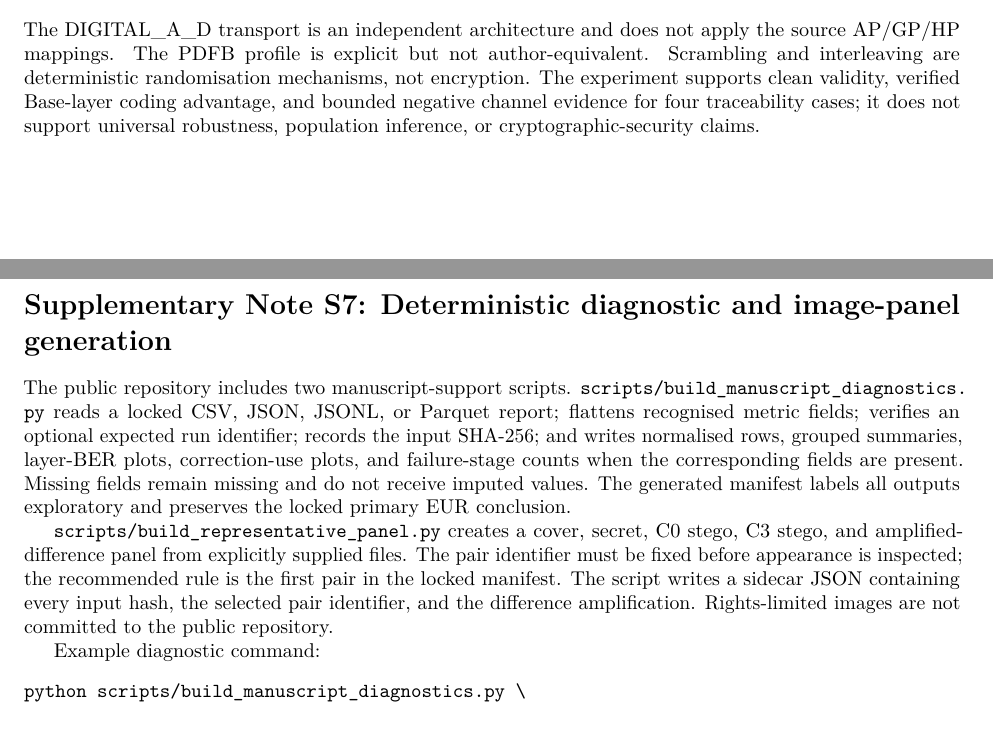
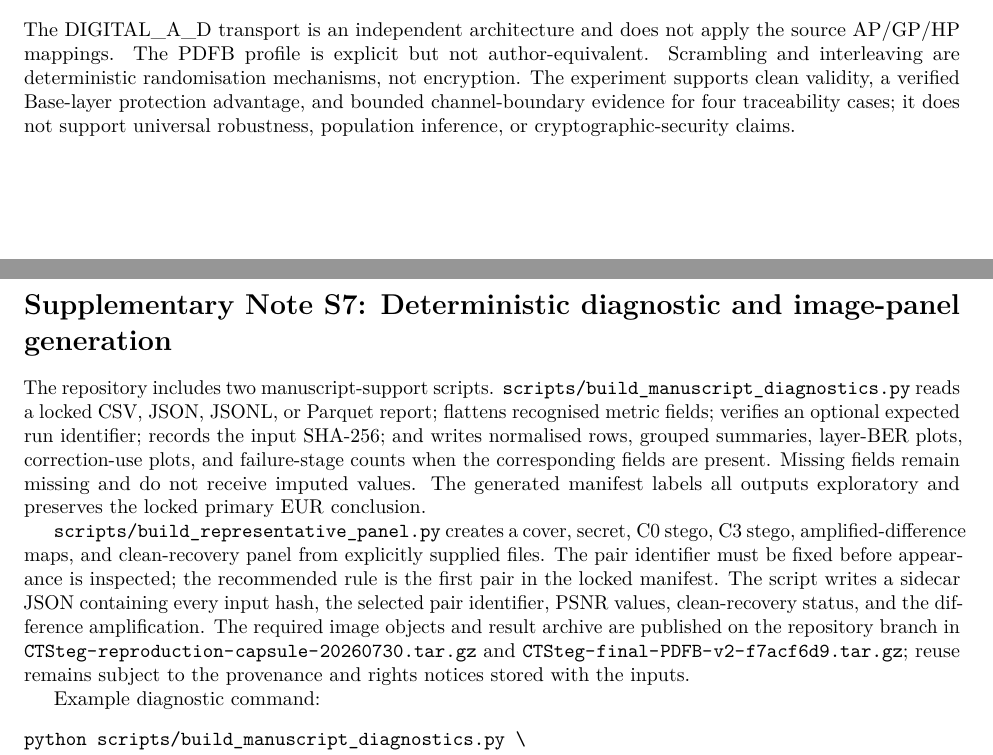
Before and after one commit to alirezaabbaszadeh/contourlet-steganography-repro, a LaTeX document (supplementary_information.tex): two parts of pages 2 and 3 of 3, joined at a grey line, cut so that both start at the same text, the shorter picture padded with empty space. Compiled offline with pdfLaTeX.

Commit message:
Align supplement with final title and published capsule

```diff
--- a/supplementary_information.tex
+++ b/supplementary_information.tex
@@ -10,7 +10,7 @@
 \usepackage{hyperref}
 \newcommand{\code}[1]{\texttt{#1}}
 \newcommand{\eur}{\mathrm{EUR}}
-\title{Supplementary Information\\Stronger Base-Layer Coding Does Not Ensure Channel Recovery in Audited Contourlet Steganography}
+\title{Supplementary Information\\Protecting What Matters Most: Hierarchical Digital Transport in Audited Contourlet Steganography}
 \author{Alireza Abbaszadeh}
 \date{}
 \begin{document}
@@ -70,12 +70,12 @@ Triggered hard families & JPEG, Gaussian, salt-and-pepper \\
 \end{table}
 
 \section*{Supplementary Note S6: Claim boundaries}
-The DIGITAL\_A\_D transport is an independent architecture and does not apply the source AP/GP/HP mappings. The PDFB profile is explicit but not author-equivalent. Scrambling and interleaving are deterministic randomisation mechanisms, not encryption. The experiment supports clean validity, verified Base-layer coding advantage, and bounded negative channel evidence for four traceability cases; it does not support universal robustness, population inference, or cryptographic-security claims.
+The DIGITAL\_A\_D transport is an independent architecture and does not apply the source AP/GP/HP mappings. The PDFB profile is explicit but not author-equivalent. Scrambling and interleaving are deterministic randomisation mechanisms, not encryption. The experiment supports clean validity, a verified Base-layer protection advantage, and bounded channel-boundary evidence for four traceability cases; it does not support universal robustness, population inference, or cryptographic-security claims.
 
 \section*{Supplementary Note S7: Deterministic diagnostic and image-panel generation}
-The public repository includes two manuscript-support scripts. \path{scripts/build_manuscript_diagnostics.py} reads a locked CSV, JSON, JSONL, or Parquet report; flattens recognised metric fields; verifies an optional expected run identifier; records the input SHA-256; and writes normalised rows, grouped summaries, layer-BER plots, correction-use plots, and failure-stage counts when the corresponding fields are present. Missing fields remain missing and do not receive imputed values. The generated manifest labels all outputs exploratory and preserves the locked primary \(\eur\) conclusion.
+The repository includes two manuscript-support scripts. \path{scripts/build_manuscript_diagnostics.py} reads a locked CSV, JSON, JSONL, or Parquet report; flattens recognised metric fields; verifies an optional expected run identifier; records the input SHA-256; and writes normalised rows, grouped summaries, layer-BER plots, correction-use plots, and failure-stage counts when the corresponding fields are present. Missing fields remain missing and do not receive imputed values. The generated manifest labels all outputs exploratory and preserves the locked primary \(\eur\) conclusion.
 
-\path{scripts/build_representative_panel.py} creates a cover, secret, C0 stego, C3 stego, and amplified-difference panel from explicitly supplied files. The pair identifier must be fixed before appearance is inspected; the recommended rule is the first pair in the locked manifest. The script writes a sidecar JSON containing every input hash, the selected pair identifier, and the difference amplification. Rights-limited images are not committed to the public repository.
+\path{scripts/build_representative_panel.py} creates a cover, secret, C0 stego, C3 stego, amplified-difference maps, and clean-recovery panel from explicitly supplied files. The pair identifier must be fixed before appearance is inspected; the recommended rule is the first pair in the locked manifest. The script writes a sidecar JSON containing every input hash, the selected pair identifier, PSNR values, clean-recovery status, and the difference amplification. The required image objects and result archive are published on the repository branch in \path{CTSteg-reproduction-capsule-20260730.tar.gz} and \path{CTSteg-final-PDFB-v2-f7acf6d9.tar.gz}; reuse remains subject to the provenance and rights notices stored with the inputs.
 
 Example diagnostic command:
 \begin{verbatim}
```
